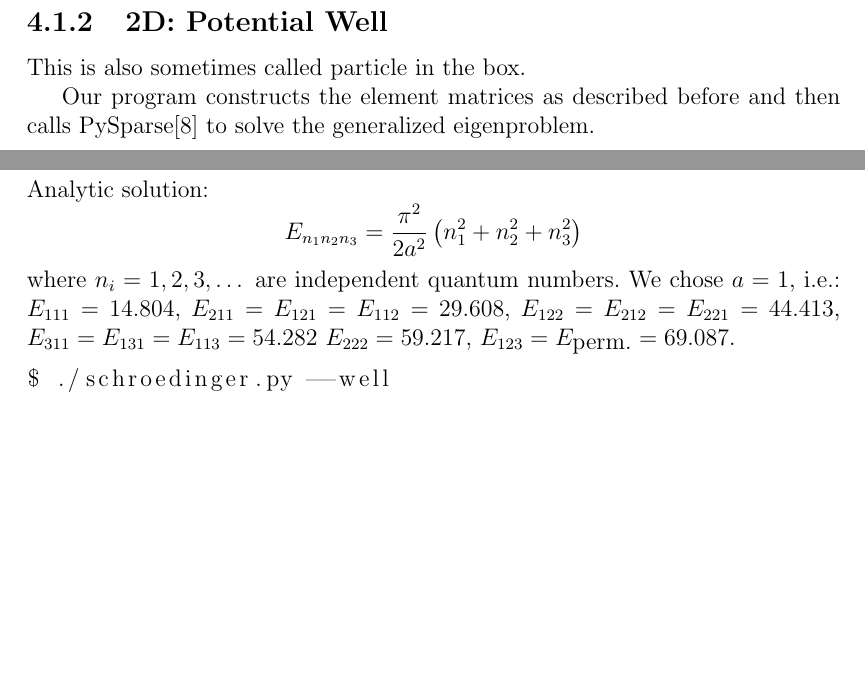
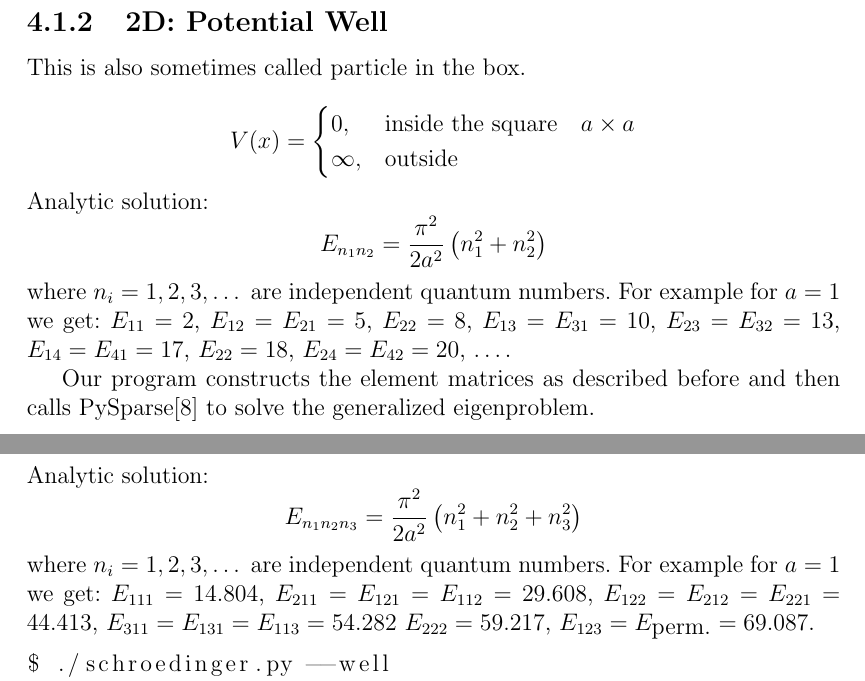
Before and after one commit to certik/master, a LaTeX thesis (master.tex, which reads results.tex): two parts of pages 45 and 51 of 81 before the commit and two parts of pages 45 and 52 of 82 after it, joined at a grey line, cut so that both start at the same text, the shorter picture padded with empty space. Compiled offline with pdfLaTeX.

Commit message:
2D well theory

```diff
--- a/results.tex
+++ b/results.tex
@@ -64,8 +64,24 @@ mesh in the paraview\cite{paraview} program.
 
 This is also sometimes called particle in the box.
 
+$$V(x)=\begin{cases}0,&\text{inside the square}\quad a\times a \\
+\infty, & \text{outside}\end{cases}$$
+Analytic solution:
+$$E_{n_1n_2}={\pi^2\over2a^2}\left(n_1^2 + n_2^2\right)$$
+where $n_i = 1, 2, 3, \dots$ are independent quantum numbers.
+For example for $a=1$ we get:
+$E_{11}=2$,
+$E_{12}=E_{21}=5$,
+$E_{22}=8$,
+$E_{13}=E_{31}=10$,
+$E_{23}=E_{32}=13$,
+$E_{14}=E_{41}=17$,
+$E_{22}=18$,
+$E_{24}=E_{42}=20$, \dots.
+
 Our program constructs the element matrices as described before and then calls
 PySparse\cite{geus} to solve the generalized eigenproblem.
+
 
 \begin{lstlisting}
 $ ./schroedinger.py --well
@@ -243,7 +259,8 @@ $$V(x)=\begin{cases}0,&\text{inside the box}\quad a\times a\times a \\
 Analytic solution:
 $$E_{n_1n_2n_3}={\pi^2\over2a^2}\left(n_1^2 + n_2^2 + n_3^2\right)$$
 where $n_i = 1, 2, 3, \dots$ are independent quantum numbers.
-We chose $a=1$, i.e.: $E_{111}=14.804$, $E_{211}=E_{121}=E_{112}=29.608$,
+For example for $a=1$ we get:
+$E_{111}=14.804$, $E_{211}=E_{121}=E_{112}=29.608$,
 $E_{122}=E_{212}=E_{221}=44.413$,
 $E_{311}=E_{131}=E_{113}=54.282$
 $E_{222}=59.217$, $E_{123}=E_{\hbox{perm.}}=69.087$.
```
